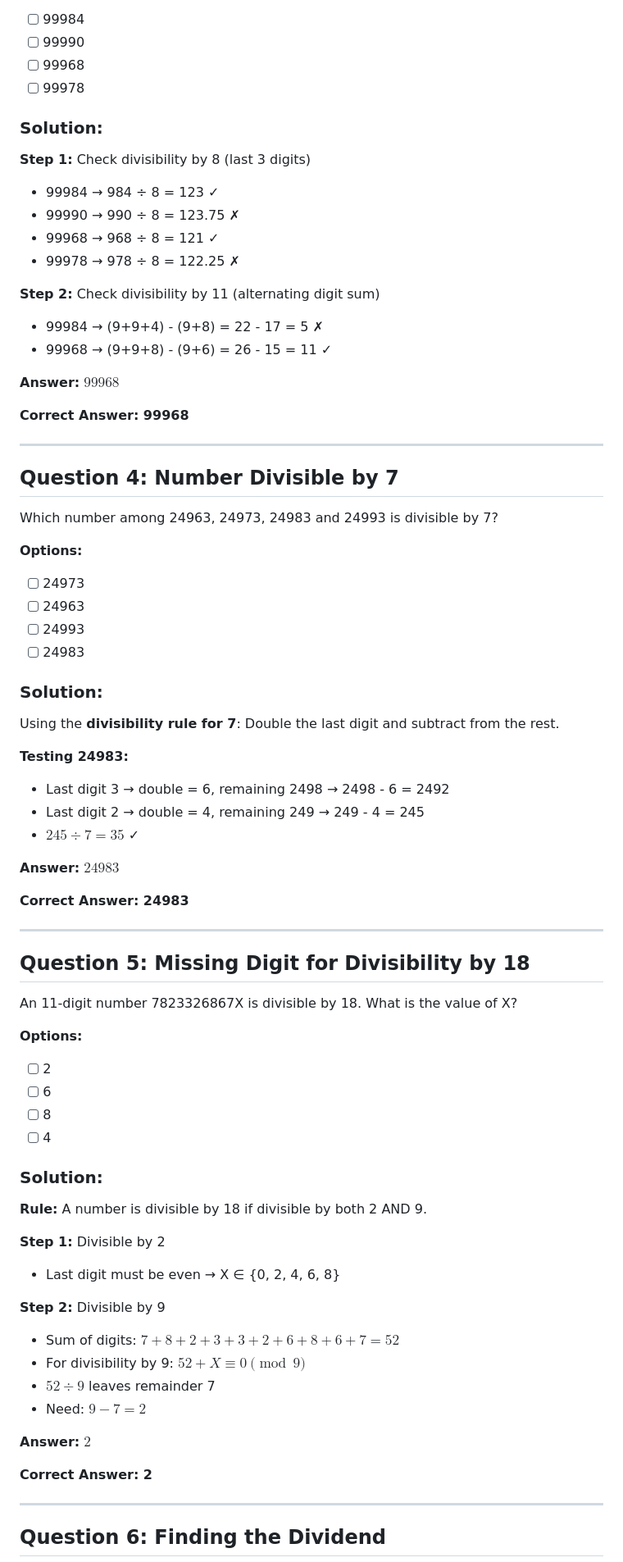
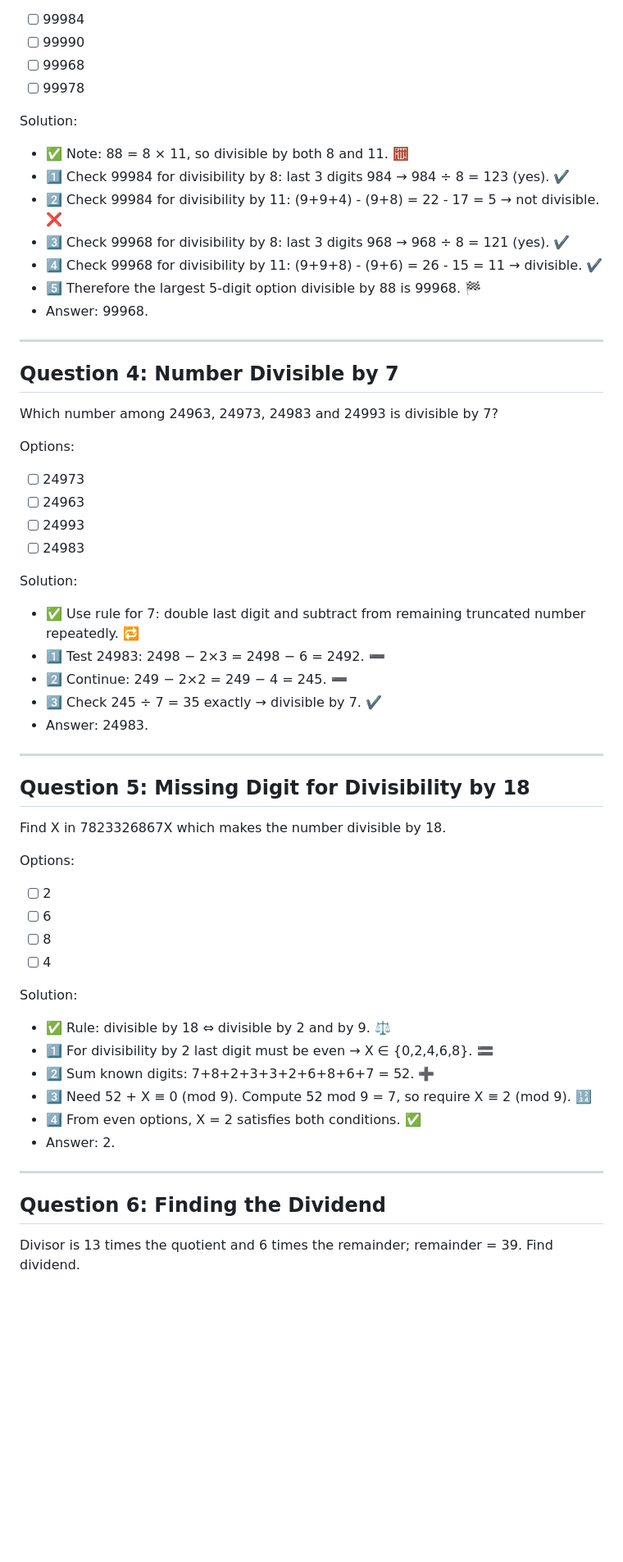
Before and after one commit to SuryaTeja-aiml/QALR, a Markdown page: Divisibility/problems.md, the part around the change printed below. Shown: that part at 82% size. Rendered like a GitHub page; blank space fills up the shorter version.

```diff
--- a/Divisibility/problems.md
+++ b/Divisibility/problems.md
@@ -67,77 +46,54 @@ The largest five digit number exactly divisible by 88 is:
 - [ ] 99968
 - [ ] 99978
 
-### Solution:
-
-**Step 1:** Check divisibility by 8 (last 3 digits)
-- 99984 → 984 ÷ 8 = 123 ✓
-- 99990 → 990 ÷ 8 = 123.75 ✗
-- 99968 → 968 ÷ 8 = 121 ✓
-- 99978 → 978 ÷ 8 = 122.25 ✗
-
-**Step 2:** Check divisibility by 11 (alternating digit sum)
-- 99984 → (9+9+4) - (9+8) = 22 - 17 = 5 ✗
-- 99968 → (9+9+8) - (9+6) = 26 - 15 = 11 ✓
-
-**Answer:** $\boxed{99968}$
-
-**Correct Answer: 99968**
+Solution:
+- ✅ Note: 88 = 8 × 11, so divisible by both 8 and 11. 🧮
+- 1️⃣ Check 99984 for divisibility by 8: last 3 digits 984 → 984 ÷ 8 = 123 (yes). ✔️
+- 2️⃣ Check 99984 for divisibility by 11: (9+9+4) - (9+8) = 22 - 17 = 5 → not divisible. ❌
+- 3️⃣ Check 99968 for divisibility by 8: last 3 digits 968 → 968 ÷ 8 = 121 (yes). ✔️
+- 4️⃣ Check 99968 for divisibility by 11: (9+9+8) - (9+6) = 26 - 15 = 11 → divisible. ✔️
+- 5️⃣ Therefore the largest 5-digit option divisible by 88 is 99968. 🏁
+- Answer: 99968.
 
 ---
 
-## **Question 4: Number Divisible by 7**
-
+## Question 4: Number Divisible by 7
 Which number among 24963, 24973, 24983 and 24993 is divisible by 7?
 
-**Options:**
+Options:
 - [ ] 24973
 - [ ] 24963
 - [ ] 24993
 - [ ] 24983
 
-### Solution:
-
-Using the **divisibility rule for 7**: Double the last digit and subtract from the rest.
-
-**Testing 24983:**
-- Last digit 3 → double = 6, remaining 2498 → 2498 - 6 = 2492
-- Last digit 2 → double = 4, remaining 249 → 249 - 4 = 245
-- $245 ÷ 7 = 35$ ✓
-
-**Answer:** $\boxed{24983}$
-
-**Correct Answer: 24983**
+Solution:
+- ✅ Use rule for 7: double last digit and subtract from remaining truncated number repeatedly. 🔁
+- 1️⃣ Test 24983: 2498 − 2×3 = 2498 − 6 = 2492. ➖
+- 2️⃣ Continue: 249 − 2×2 = 249 − 4 = 245. ➖
+- 3️⃣ Check 245 ÷ 7 = 35 exactly → divisible by 7. ✔️
+- Answer: 24983.
 
 ---
 
-## **Question 5: Missing Digit for Divisibility by 18**
+## Question 5: Missing Digit for Divisibility by 18
+Find X in 7823326867X which makes the number divisible by 18.
 
-An 11-digit number 7823326867X is divisible by 18. What is the value of X?
-
-**Options:**
+Options:
 - [ ] 2
 - [ ] 6
 - [ ] 8
 - [ ] 4
 
-### Solution:
-
-**Rule:** A number is divisible by 18 if divisible by both 2 AND 9.
-
-**Step 1:** Divisible by 2
-- Last digit must be even → X ∈ {0, 2, 4, 6, 8}
-
-**Step 2:** Divisible by 9
-- Sum of digits: $7 + 8 + 2 + 3 + 3 + 2 + 6 + 8 + 6 + 7 = 52$
-- For divisibility by 9: $52 + X ≡ 0 \pmod{9}$
-- $52 ÷ 9$ leaves remainder 7
-- Need: $9 - 7 = 2$
-
-**Answer:** $\boxed{2}$
-
-**Correct Answer: 2**
+Solution:
+- ✅ Rule: divisible by 18 ⇔ divisible by 2 and by 9. ⚖️
+- 1️⃣ For divisibility by 2 last digit must be even → X ∈ {0,2,4,6,8}. 🟰
+- 2️⃣ Sum known digits: 7+8+2+3+3+2+6+8+6+7 = 52. ➕
+- 3️⃣ Need 52 + X ≡ 0 (mod 9). Compute 52 mod 9 = 7, so require X ≡ 2 (mod 9). 🔢
+- 4️⃣ From even options, X = 2 satisfies both conditions. ✅
+- Answer: 2.
 
 ---
 
-## **Question 6: Finding the Dividend**
+## Question 6: Finding the Dividend
+Divisor is 13 times the quotient and 6 times the remainder; remainder = 39. Find dividend.
 
```
Also changed, not shown: other parts of Divisibility/problems.md (+168 -346 lines).
